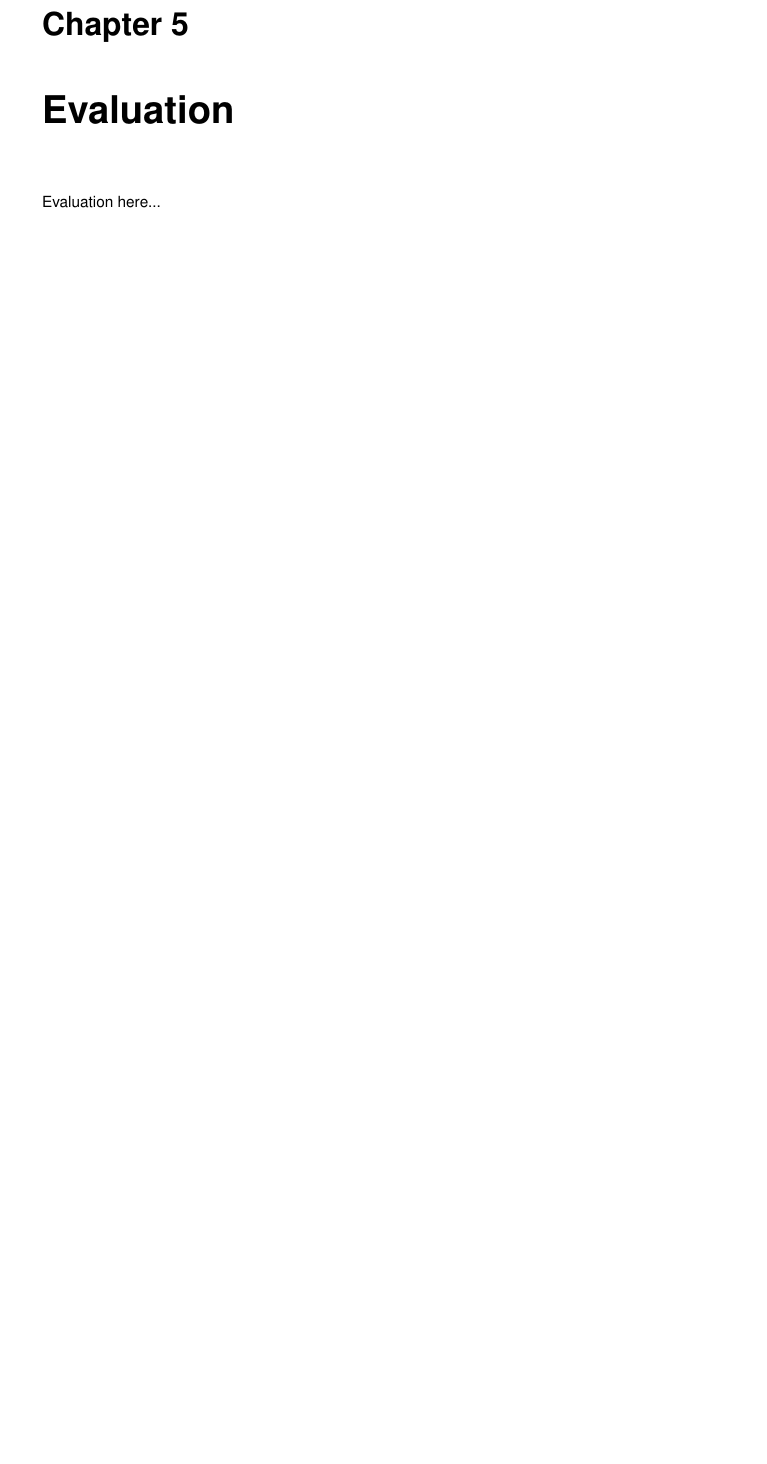
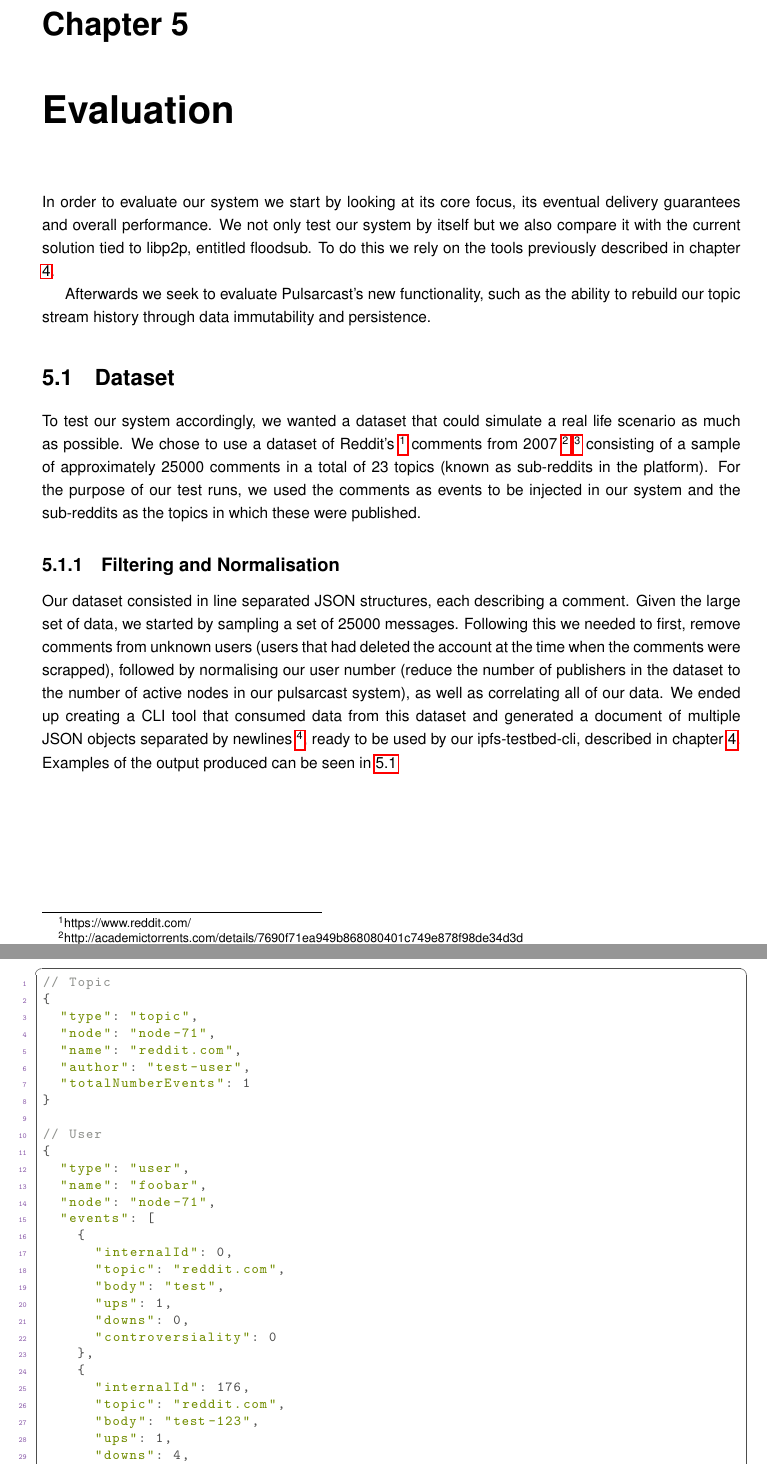
Before and after one commit to JGAntunes/pulsarcast, a LaTeX thesis (thesis/dissertation.tex, which reads thesis/chapters/evaluation.tex, thesis/extra_stuff.tex): part of page 71 of 79 before the commit and two parts of pages 73 and 74 of 83 after it, the two joined at a grey line, cut so that both start at the same text, the shorter picture padded with empty space. Compiled offline with pdfLaTeX.

Commit message:
feat(thesis): started on evaluation

```diff
--- a/thesis/chapters/evaluation.tex
+++ b/thesis/chapters/evaluation.tex
@@ -2,4 +2,69 @@
 
 \chapter{Evaluation}
 \label{chapter:evaluation}
-Evaluation here...
+
+In order to evaluate our system we start by looking at its core focus, its
+eventual delivery guarantees and overall performance. We not only test our
+system by itself but we also compare it with the current solution tied to
+libp2p, entitled floodsub. To do this we rely on the tools previously described
+in chapter \ref{chapter:implementation}.
+
+Afterwards we seek to evaluate  Pulsarcast's new functionality, such as the
+ability to rebuild our topic stream history through data immutability and
+persistence.
+
+\section{Dataset}\label{dataset}
+
+To test our system accordingly, we wanted a dataset that could simulate a real
+life scenario as much as possible. We chose to use a dataset of
+Reddit's~\footnote{https://www.reddit.com/} comments from
+2007~\footnote{http://academictorrents.com/details/7690f71ea949b868080401c749e878f98de34d3d}~\footnote{\url{https://www.reddit.com/r/datasets/comments/3bxlg7/i_have_every_publicly_available_reddit_comment/}} consisting of a sample of approximately 25000 comments in a total of 23 topics (known as sub-reddits in the platform). For the purpose of our test runs, we used the comments as events to be injected in our system and the sub-reddits as the topics in which these were published.
+
+
+\subsection{Filtering and Normalisation}\label{subsec:filtering}
+
+Our dataset consisted in line separated JSON structures, each describing a
+comment. Given the large set of data, we started by sampling a set of 25000
+messages.  Following this we needed to first, remove comments from unknown
+users (users that had deleted the account at the time when the comments were
+scrapped), followed by normalising our user number (reduce the number of
+publishers in the dataset to the number of active nodes in our pulsarcast
+system), as well as correlating all of our data. We ended up creating a CLI
+tool that consumed data from this dataset and generated a document of multiple
+JSON objects separated by
+newlines~\footnote{https://github.com/JGAntunes/pulsarcast-test-harness}, ready
+to be used by our ipfs-testbed-cli, described in chapter
+\ref{chapter:implementation}. Examples of the output produced can be seen in
+\ref{dataset-output}
+
+\begin{lstlisting}[language=JSON, float, caption={Data example to be used in testbed},label={dataset-output}]
+// Topic
+{
+  "type": "topic",
+  "node": "node-71",
+  "name": "reddit.com",
+  "author": "test-user",
+  "totalNumberEvents": 1
+}
+
+// User
+{
+  "type": "user",
+  "name": "foobar",
+  "node": "node-71",
+  "events": [
+    {
+      "internalId": 0,
+      "topic": "reddit.com",
+      "body": "test",
+      "ups": 1,
+      "downs": 0,
+      "controversiality": 0
+    },
+    {
+      "internalId": 176,
+      "topic": "reddit.com",
+      "body": "test-123",
+      "ups": 1,
+      "downs": 4,
+      "controversiality": 0
--- a/thesis/extra_stuff.tex
+++ b/thesis/extra_stuff.tex
@@ -8,6 +8,7 @@
 \usepackage{color}
 \usepackage[linesnumbered,vlined,algoruled]{algorithm2e}
 \usepackage[official]{eurosym}
+\usepackage{url}
 
 % Subsubsections as letters
 \renewcommand{\thesubsubsection}{\thesubsection.\alph{subsubsection}}
```
Also changed, not shown: thesis/chapters/implementation.tex (+14 -4 lines), thesis/chapters/pulsarcast.tex (+8 -9 lines), thesis/dissertation.pdf, thesis/img/ipfs-testbed-kubernetes-overview.png (added), thesis/chapters/evaluation.tex (18 more changed lines).
